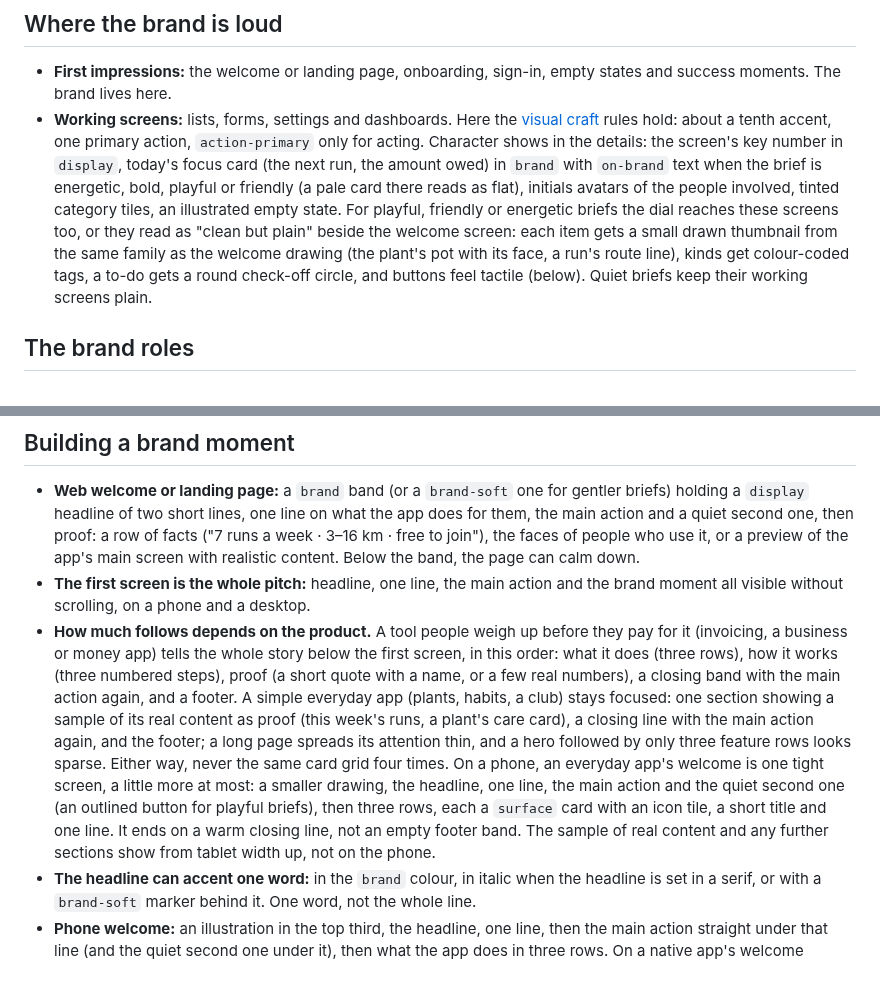
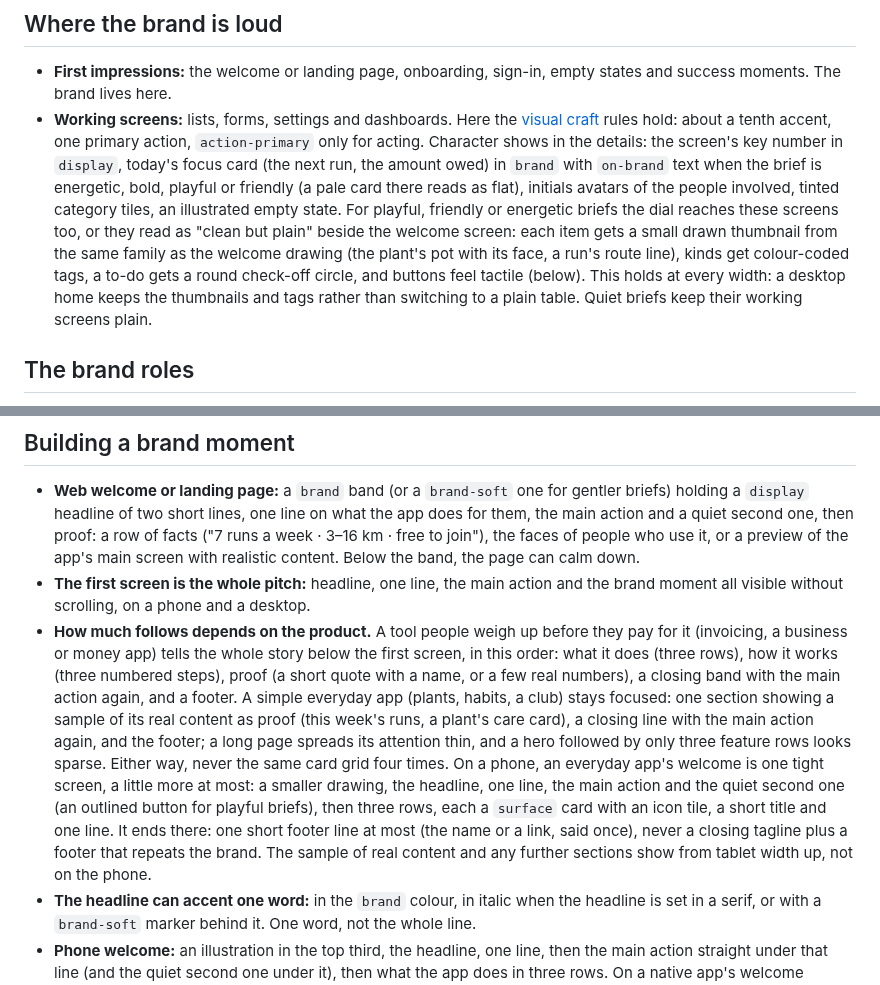
Before and after one commit to 7mxd/motif, a Markdown page: skill/knowledge/character.md, 2 parts joined by grey strips. GitHub-like rendering.

Commit message:
docs(skill): a phone welcome ends without a repeated brand line, and playful working screens keep their thumbnails and tags on a desktop
Check run 20261028-061323: Bloom 4/0/2. The ties came from a closing
tagline over a footer repeating the brand, and a desktop home that
dropped the colour-coded tags and plant drawings.

Co-Authored-By: Claude Opus 5.5 (1M context) <noreply@anthropic.com>

```diff
--- a/skill/knowledge/character.md
+++ b/skill/knowledge/character.md
@@ -28,7 +28,7 @@ A quiet brief still gets its one moment, and a loud brief still keeps its workin
 ## Where the brand is loud
 
 - **First impressions:** the welcome or landing page, onboarding, sign-in, empty states and success moments. The brand lives here.
-- **Working screens:** lists, forms, settings and dashboards. Here the [visual craft](visual-craft.md) rules hold: about a tenth accent, one primary action, `action-primary` only for acting. Character shows in the details: the screen's key number in `display`, today's focus card (the next run, the amount owed) in `brand` with `on-brand` text when the brief is energetic, bold, playful or friendly (a pale card there reads as flat), initials avatars of the people involved, tinted category tiles, an illustrated empty state. For playful, friendly or energetic briefs the dial reaches these screens too, or they read as "clean but plain" beside the welcome screen: each item gets a small drawn thumbnail from the same family as the welcome drawing (the plant's pot with its face, a run's route line), kinds get colour-coded tags, a to-do gets a round check-off circle, and buttons feel tactile (below). Quiet briefs keep their working screens plain.
+- **Working screens:** lists, forms, settings and dashboards. Here the [visual craft](visual-craft.md) rules hold: about a tenth accent, one primary action, `action-primary` only for acting. Character shows in the details: the screen's key number in `display`, today's focus card (the next run, the amount owed) in `brand` with `on-brand` text when the brief is energetic, bold, playful or friendly (a pale card there reads as flat), initials avatars of the people involved, tinted category tiles, an illustrated empty state. For playful, friendly or energetic briefs the dial reaches these screens too, or they read as "clean but plain" beside the welcome screen: each item gets a small drawn thumbnail from the same family as the welcome drawing (the plant's pot with its face, a run's route line), kinds get colour-coded tags, a to-do gets a round check-off circle, and buttons feel tactile (below). This holds at every width: a desktop home keeps the thumbnails and tags rather than switching to a plain table. Quiet briefs keep their working screens plain.
 
 ## The brand roles
 
@@ -44,7 +44,7 @@ On a `brand` band, the main button is drawn in `on-brand` with `brand` text (or
 
 - **Web welcome or landing page:** a `brand` band (or a `brand-soft` one for gentler briefs) holding a `display` headline of two short lines, one line on what the app does for them, the main action and a quiet second one, then proof: a row of facts ("7 runs a week · 3–16 km · free to join"), the faces of people who use it, or a preview of the app's main screen with realistic content. Below the band, the page can calm down.
 - **The first screen is the whole pitch:** headline, one line, the main action and the brand moment all visible without scrolling, on a phone and a desktop.
-- **How much follows depends on the product.** A tool people weigh up before they pay for it (invoicing, a business or money app) tells the whole story below the first screen, in this order: what it does (three rows), how it works (three numbered steps), proof (a short quote with a name, or a few real numbers), a closing band with the main action again, and a footer. A simple everyday app (plants, habits, a club) stays focused: one section showing a sample of its real content as proof (this week's runs, a plant's care card), a closing line with the main action again, and the footer; a long page spreads its attention thin, and a hero followed by only three feature rows looks sparse. Either way, never the same card grid four times. On a phone, an everyday app's welcome is one tight screen, a little more at most: a smaller drawing, the headline, one line, the main action and the quiet second one (an outlined button for playful briefs), then three rows, each a `surface` card with an icon tile, a short title and one line. It ends on a warm closing line, not an empty footer band. The sample of real content and any further sections show from tablet width up, not on the phone.
+- **How much follows depends on the product.** A tool people weigh up before they pay for it (invoicing, a business or money app) tells the whole story below the first screen, in this order: what it does (three rows), how it works (three numbered steps), proof (a short quote with a name, or a few real numbers), a closing band with the main action again, and a footer. A simple everyday app (plants, habits, a club) stays focused: one section showing a sample of its real content as proof (this week's runs, a plant's care card), a closing line with the main action again, and the footer; a long page spreads its attention thin, and a hero followed by only three feature rows looks sparse. Either way, never the same card grid four times. On a phone, an everyday app's welcome is one tight screen, a little more at most: a smaller drawing, the headline, one line, the main action and the quiet second one (an outlined button for playful briefs), then three rows, each a `surface` card with an icon tile, a short title and one line. It ends there: one short footer line at most (the name or a link, said once), never a closing tagline plus a footer that repeats the brand. The sample of real content and any further sections show from tablet width up, not on the phone.
 - **The headline can accent one word:** in the `brand` colour, in italic when the headline is set in a serif, or with a `brand-soft` marker behind it. One word, not the whole line.
 - **Phone welcome:** an illustration in the top third, the headline, one line, then the main action straight under that line (and the quiet second one under it), then what the app does in three rows. On a native app's welcome screen with nothing below, the actions can sit at the bottom within thumb reach instead; on a web page they follow the text, never a screen away from it.
 - **Sign-in:** on a desktop, a `brand` panel beside the form holding a member's quote, an illustration or a preview of the product; on a phone, a small drawn illustration above the heading for friendly, warm or playful briefs (the app's mark alone is for quiet ones), never both stacked, aligned the same way as the heading under it (all centred or all at the start). The phone sign-in fills its screen: the drawing and heading in the top third, the form below, never a short form at the top over an empty bottom half. Public pages show no signed-in chrome: no avatar, no tab bar.
```
